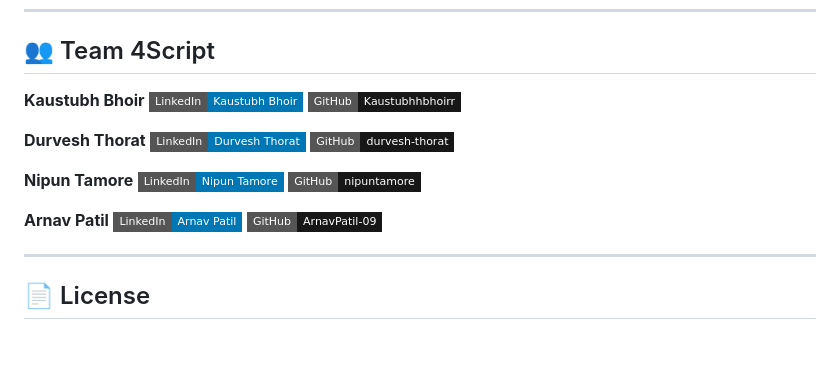
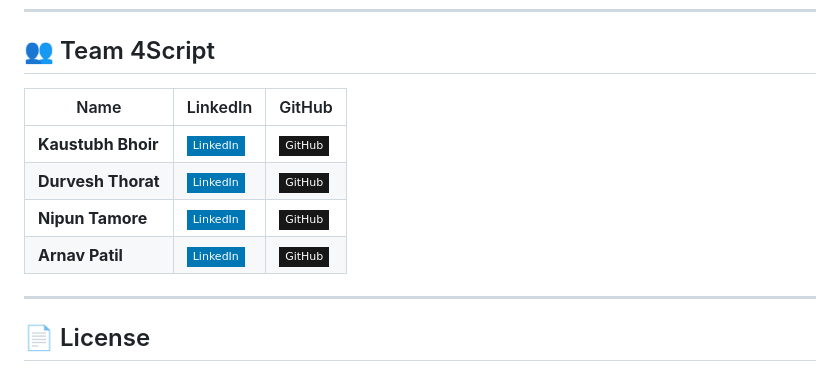
Before and after one commit to The-4Script/predictive-maintenance-system, a Markdown page: README.md, the part around the change. Rendered like a GitHub page; badges without logos; blank space fills up the shorter version.

Commit message:
Show team profiles as badges inside a table

```diff
--- a/README.md
+++ b/README.md
@@ -337,21 +337,12 @@ Built for a hackathon, open for learning. Issues and PRs welcome.
 
 ## 👥 Team 4Script
 
-**Kaustubh Bhoir**
-[![LinkedIn](https://img.shields.io/badge/LinkedIn-Kaustubh%20Bhoir-0077B5?style=flat-square&logo=linkedin&logoColor=white)](https://www.linkedin.com/in/kaustubh-bhoir-ce/)
-[![GitHub](https://img.shields.io/badge/GitHub-Kaustubhhbhoirr-181717?style=flat-square&logo=github&logoColor=white)](https://github.com/Kaustubhhbhoirr)
-
-**Durvesh Thorat**
-[![LinkedIn](https://img.shields.io/badge/LinkedIn-Durvesh%20Thorat-0077B5?style=flat-square&logo=linkedin&logoColor=white)](https://www.linkedin.com/in/durvesh-thorat/)
-[![GitHub](https://img.shields.io/badge/GitHub-durvesh--thorat-181717?style=flat-square&logo=github&logoColor=white)](https://github.com/durvesh-thorat)
-
-**Nipun Tamore**
-[![LinkedIn](https://img.shields.io/badge/LinkedIn-Nipun%20Tamore-0077B5?style=flat-square&logo=linkedin&logoColor=white)](https://www.linkedin.com/in/nipun-tamore-21ba5b308/)
-[![GitHub](https://img.shields.io/badge/GitHub-nipuntamore-181717?style=flat-square&logo=github&logoColor=white)](https://github.com/nipuntamore)
-
-**Arnav Patil**
-[![LinkedIn](https://img.shields.io/badge/LinkedIn-Arnav%20Patil-0077B5?style=flat-square&logo=linkedin&logoColor=white)](https://www.linkedin.com/in/arnav-pradip-patil-3b872b358/)
-[![GitHub](https://img.shields.io/badge/GitHub-ArnavPatil--09-181717?style=flat-square&logo=github&logoColor=white)](https://github.com/ArnavPatil-09)
+| Name | LinkedIn | GitHub |
+|---|---|---|
+| **Kaustubh Bhoir** | [![LinkedIn](https://img.shields.io/badge/LinkedIn-0077B5?style=flat-square&logo=linkedin&logoColor=white)](https://www.linkedin.com/in/kaustubh-bhoir-ce/) | [![GitHub](https://img.shields.io/badge/GitHub-181717?style=flat-square&logo=github&logoColor=white)](https://github.com/Kaustubhhbhoirr) |
+| **Durvesh Thorat** | [![LinkedIn](https://img.shields.io/badge/LinkedIn-0077B5?style=flat-square&logo=linkedin&logoColor=white)](https://www.linkedin.com/in/durvesh-thorat/) | [![GitHub](https://img.shields.io/badge/GitHub-181717?style=flat-square&logo=github&logoColor=white)](https://github.com/durvesh-thorat) |
+| **Nipun Tamore** | [![LinkedIn](https://img.shields.io/badge/LinkedIn-0077B5?style=flat-square&logo=linkedin&logoColor=white)](https://www.linkedin.com/in/nipun-tamore-21ba5b308/) | [![GitHub](https://img.shields.io/badge/GitHub-181717?style=flat-square&logo=github&logoColor=white)](https://github.com/nipuntamore) |
+| **Arnav Patil** | [![LinkedIn](https://img.shields.io/badge/LinkedIn-0077B5?style=flat-square&logo=linkedin&logoColor=white)](https://www.linkedin.com/in/arnav-pradip-patil-3b872b358/) | [![GitHub](https://img.shields.io/badge/GitHub-181717?style=flat-square&logo=github&logoColor=white)](https://github.com/ArnavPatil-09) |
 
 ---
 
```
